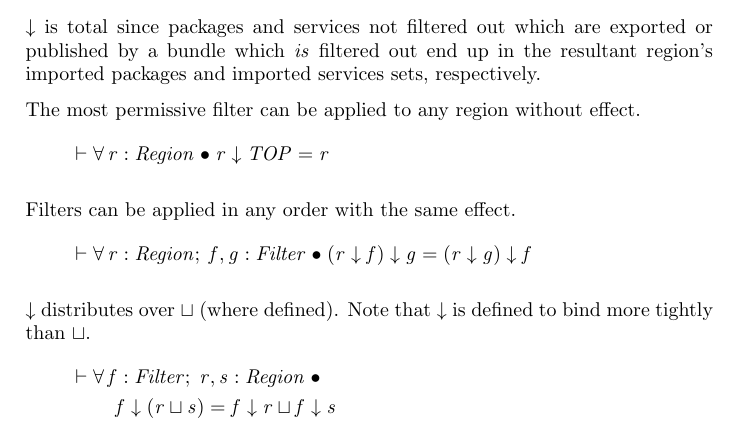
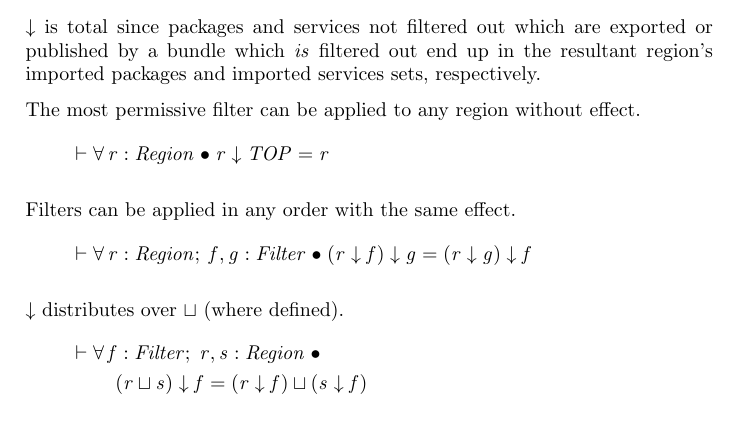
Before and after one commit to isabella232/virgo.documentation, a LaTeX document (design-docs/regions/regions.tex): part of page 16 of 20, cut so that both start at the same text. Compiled offline with pdfLaTeX.

Commit message:
bug 330776: syntax error in theorem

```diff
--- a/design-docs/regions/regions.tex
+++ b/design-docs/regions/regions.tex
@@ -534,11 +534,10 @@ Filters can be applied in any order with the same effect.
   \shows \forall r : Region; f, g : Filter @ (r \downarrow f) \downarrow g = (r \downarrow g) \downarrow f \\
 \end{argue}
 
-$\downarrow$ distributes over $\sqcup$ (where defined). Note that $\downarrow$ is defined to bind
-more tightly than $\sqcup$.
+$\downarrow$ distributes over $\sqcup$ (where defined).
 \begin{argue}
   \shows \forall f : Filter; r, s : Region @ \\
-\t1 f \downarrow (r \sqcup s) = f \downarrow r \sqcup f \downarrow s \\
+\t1(r \sqcup s) \downarrow f= (r \downarrow f) \sqcup (s \downarrow f) \\
 \end{argue}
 
 %=============================================================================
```
Also changed, not shown: design-docs/regions/DS-region.png (added), design-docs/regions/regions.pdf, 1 other file.
